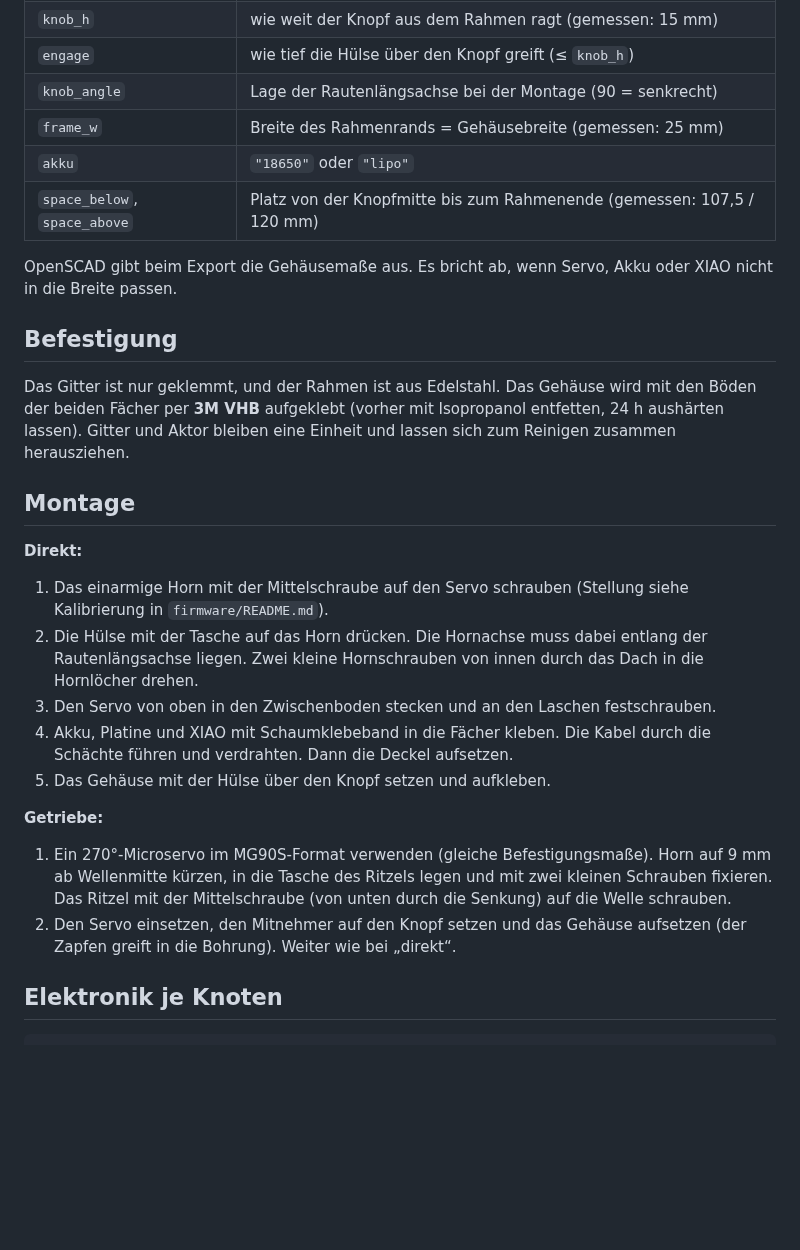
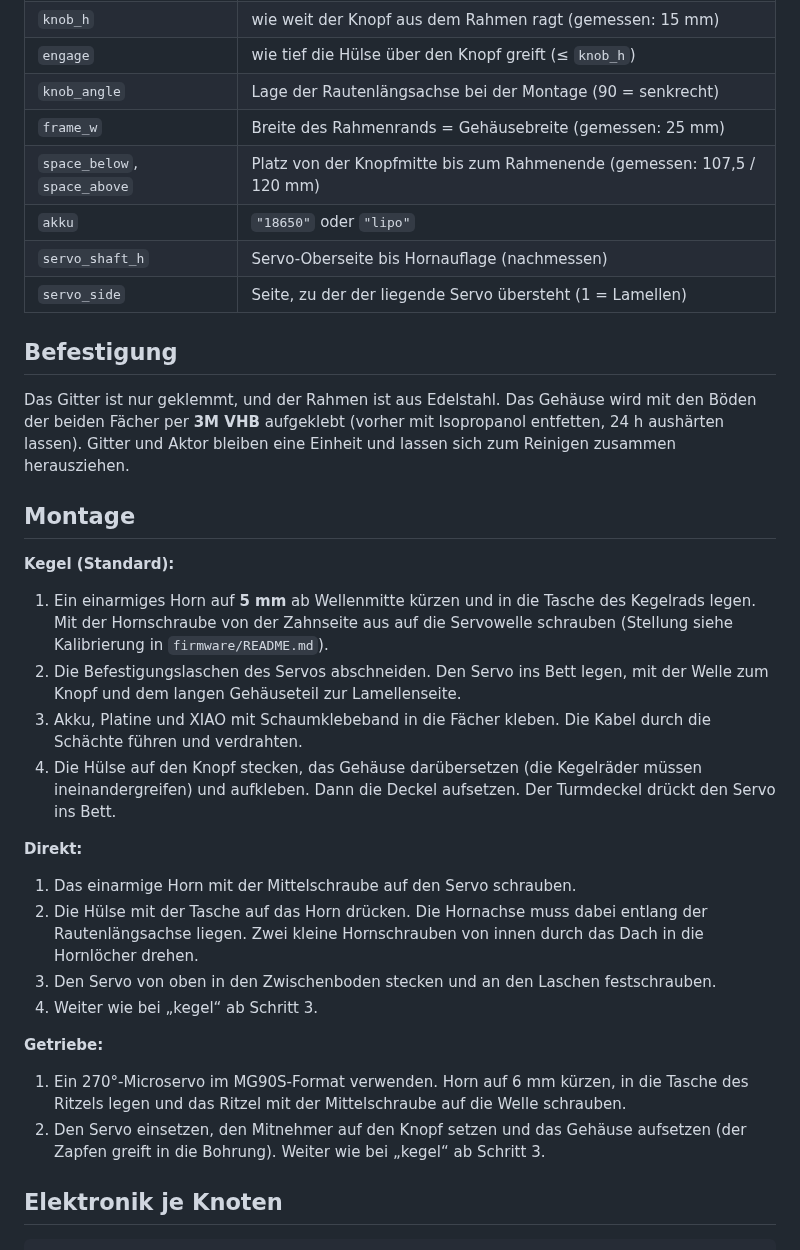
Before and after one commit to simonsilvalauinger/lamellen, a Markdown page: hardware/README.md, the part around one of its changes. Rendered like a GitHub page; blank space fills up the shorter version.

```diff
--- a/hardware/README.md
+++ b/hardware/README.md
@@ -82,39 +102,45 @@ zu prüfen.
 | `engage` | wie tief die Hülse über den Knopf greift (≤ `knob_h`) |
 | `knob_angle` | Lage der Rautenlängsachse bei der Montage (90 = senkrecht) |
 | `frame_w` | Breite des Rahmenrands = Gehäusebreite (gemessen: 25 mm) |
+| `space_below`, `space_above` | Platz von der Knopfmitte bis zum Rahmenende (gemessen: 107,5 / 120 mm) |
 | `akku` | `"18650"` oder `"lipo"` |
-| `space_below`, `space_above` | Platz von der Knopfmitte bis zum Rahmenende (gemessen: 107,5 / 120 mm) |
-
-OpenSCAD gibt beim Export die Gehäusemaße aus. Es bricht ab, wenn Servo, Akku oder XIAO
-nicht in die Breite passen.
+| `servo_shaft_h` | Servo-Oberseite bis Hornauflage (nachmessen) |
+| `servo_side` | Seite, zu der der liegende Servo übersteht (1 = Lamellen) |
 
 ## Befestigung
 
 Das Gitter ist nur geklemmt, und der Rahmen ist aus Edelstahl. Das Gehäuse wird mit den
-Böden der beiden Fächer per **3M VHB** aufgeklebt (vorher mit Isopropanol entfetten, 24 h aushärten
-lassen). Gitter und Aktor bleiben eine Einheit und lassen sich zum Reinigen zusammen
+Böden der beiden Fächer per **3M VHB** aufgeklebt (vorher mit Isopropanol entfetten, 24 h
+aushärten lassen). Gitter und Aktor bleiben eine Einheit und lassen sich zum Reinigen zusammen
 herausziehen.
 
 ## Montage
 
+**Kegel (Standard):**
+1. Ein einarmiges Horn auf **5 mm** ab Wellenmitte kürzen und in die Tasche des Kegelrads
+   legen. Mit der Hornschraube von der Zahnseite aus auf die Servowelle schrauben (Stellung
+   siehe Kalibrierung in `firmware/README.md`).
+2. Die Befestigungslaschen des Servos abschneiden. Den Servo ins Bett legen, mit der Welle
+   zum Knopf und dem langen Gehäuseteil zur Lamellenseite.
+3. Akku, Platine und XIAO mit Schaumklebeband in die Fächer kleben. Die Kabel durch die
+   Schächte führen und verdrahten.
+4. Die Hülse auf den Knopf stecken, das Gehäuse darübersetzen (die Kegelräder müssen
+   ineinandergreifen) und aufkleben. Dann die Deckel aufsetzen. Der Turmdeckel drückt den
+   Servo ins Bett.
+
 **Direkt:**
-1. Das einarmige Horn mit der Mittelschraube auf den Servo schrauben (Stellung siehe
-   Kalibrierung in `firmware/README.md`).
+1. Das einarmige Horn mit der Mittelschraube auf den Servo schrauben.
 2. Die Hülse mit der Tasche auf das Horn drücken. Die Hornachse muss dabei entlang der
    Rautenlängsachse liegen. Zwei kleine Hornschrauben von innen durch das Dach in die
    Hornlöcher drehen.
 3. Den Servo von oben in den Zwischenboden stecken und an den Laschen festschrauben.
-4. Akku, Platine und XIAO mit Schaumklebeband in die Fächer kleben. Die Kabel durch die
-   Schächte führen und verdrahten. Dann die Deckel aufsetzen.
-5. Das Gehäuse mit der Hülse über den Knopf setzen und aufkleben.
+4. Weiter wie bei „kegel“ ab Schritt 3.
 
 **Getriebe:**
-1. Ein 270°-Microservo im MG90S-Format verwenden (gleiche Befestigungsmaße). Horn auf 9 mm
-   ab Wellenmitte kürzen, in die Tasche des Ritzels legen und mit zwei kleinen Schrauben
-   fixieren. Das Ritzel mit der Mittelschraube (von unten durch die Senkung) auf die Welle
-   schrauben.
+1. Ein 270°-Microservo im MG90S-Format verwenden. Horn auf 6 mm kürzen, in die Tasche des
+   Ritzels legen und das Ritzel mit der Mittelschraube auf die Welle schrauben.
 2. Den Servo einsetzen, den Mitnehmer auf den Knopf setzen und das Gehäuse aufsetzen (der
-   Zapfen greift in die Bohrung). Weiter wie bei „direkt“.
+   Zapfen greift in die Bohrung). Weiter wie bei „kegel“ ab Schritt 3.
 
 ## Elektronik je Knoten
 
```
Also changed, not shown: other parts of hardware/README.md (+66 -46 lines), docs/KONZEPT.md (+4 -3 lines), firmware/README.md (+6 -4 lines), hardware/vorschau_18650.png (deleted), hardware/vorschau_getriebe.png, hardware/vorschau_kegel.png (added), 1 other file.
